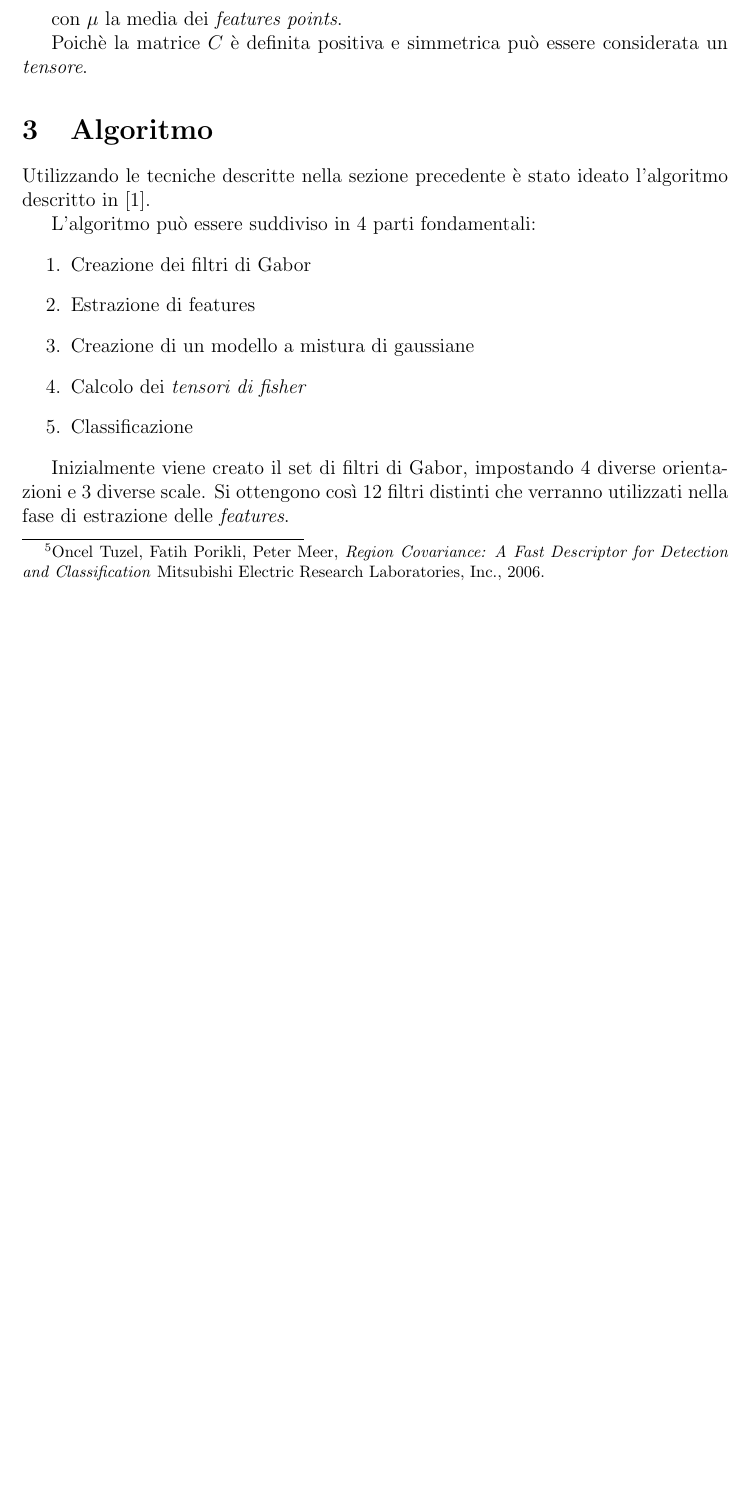
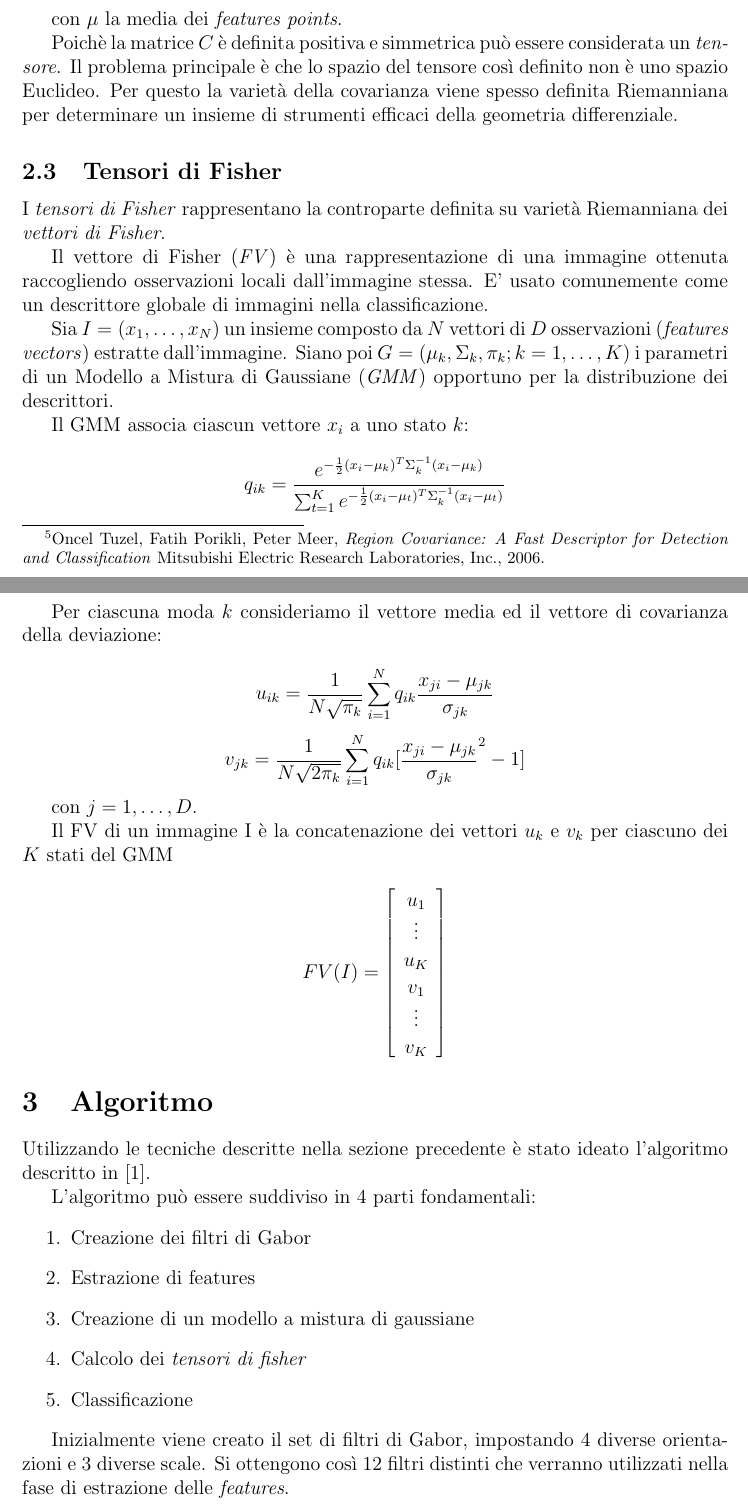
Before and after one commit to lorecioni/HEp-2-CellsClassification, a LaTeX paper (doc/relazione.tex, which reads doc/teoria.tex): part of page 4 of 12 before the commit and two parts of pages 4 and 5 of 13 after it, the two joined at a grey line, cut so that both start at the same text, the shorter picture padded with empty space. Compiled offline with pdfLaTeX.

Commit message:
fisher tensors

```diff
--- a/doc/teoria.tex
+++ b/doc/teoria.tex
@@ -59,4 +59,31 @@ $$C = \frac{1}{n -1} \sum_{k = 1}^{n} (f_k - \mu)(f_k - \mu)^T$$
 
 con $\mu$ la media dei \emph{features points}.
 
-Poichè la matrice $C$ è definita positiva e simmetrica può essere considerata un \emph{tensore}.
+Poichè la matrice $C$ è definita positiva e simmetrica può essere considerata un \emph{tensore}. Il problema principale è che lo spazio del tensore così definito non è uno spazio Euclideo. Per questo la varietà della covarianza viene spesso definita Riemanniana per determinare un insieme di strumenti efficaci della geometria differenziale.
+
+\subsection{Tensori di Fisher}
+
+I \emph{tensori di Fisher} rappresentano la controparte definita su varietà Riemanniana dei \emph{vettori di Fisher}.
+
+Il vettore di Fisher (\emph{FV}) è una rappresentazione di una immagine ottenuta raccogliendo osservazioni locali dall'immagine stessa. E' usato comunemente come un descrittore globale di immagini nella classificazione.
+
+Sia $I = (x_1, \ldots, x_N)$ un insieme composto da $N$ vettori di $D$ osservazioni (\emph{features vectors}) estratte dall'immagine. Siano poi $G = (\mu_k, \Sigma_k, \pi_k; k = 1, \ldots, K)$ i parametri di un Modello a Mistura di Gaussiane (\emph{GMM}) opportuno per la distribuzione dei descrittori.
+
+Il GMM associa ciascun vettore $x_i$ a uno stato $k$:
+
+$$ q_{ik} = \frac{e^{-\frac{1}{2} (x_i - \mu_k)^T \Sigma_{k}^{-1}(x_i - \mu_k)}}{\sum_{t = 1}^{K} e^{-\frac{1}{2} (x_i - \mu_t)^T \Sigma_{k}^{-1}(x_i - \mu_t)}}$$
+
+Per ciascuna moda $k$ consideriamo il vettore media ed il vettore di covarianza della deviazione:
+
+$$u_{ik} = \frac{1}{N\sqrt{\pi_k}} \sum_{i = 1}^{N} q_{ik} \frac{x_{ji} - \mu_{jk}}{\sigma_{jk}}$$
+$$v_{jk} = \frac{1}{N\sqrt{2 \pi_k}} \sum_{i = 1}^{N} q_{ik} [\frac{x_{ji} - \mu_{jk}}{\sigma_{jk}}^2 - 1]$$
+
+con $j = 1, \ldots, D$.
+
+Il FV di un immagine I è la concatenazione dei vettori $u_k$ e $v_k$ per ciascuno dei $K$ stati del GMM
+
+$$FV(I) = \left[
+     \begin{array}{c}
+     u_1 \\ \vdots \\ u_K \\ v_1 \\ \vdots \\ v_K
+     \end{array}
+     \right]$$
```
Also changed, not shown: doc/dataset.tex (+1 -1 lines), doc/relazione.pdf, 5 other files.
